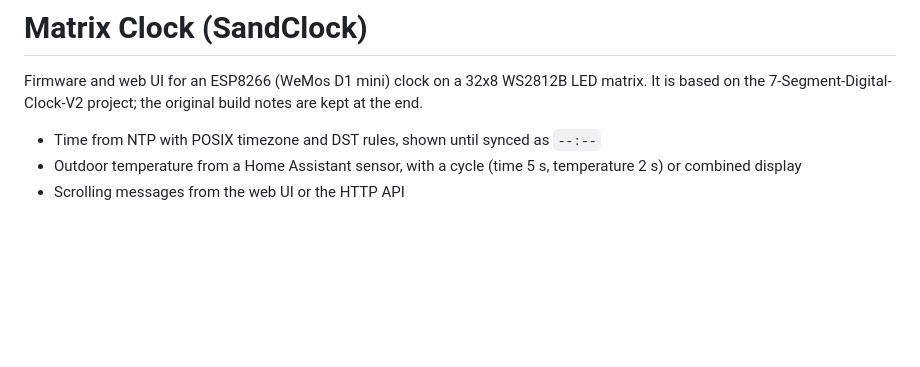
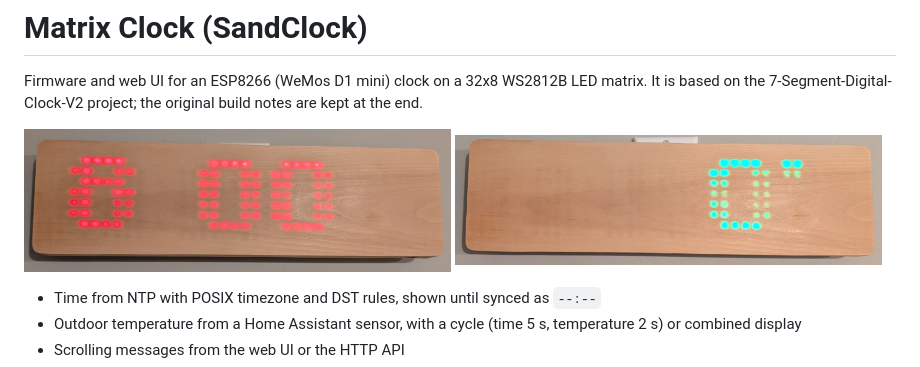
Before and after one commit to atomicsamurai/sandclock, a Markdown page: README.md, the part around the change. Rendered like a GitHub page; pictures changed too: docs/clock-temperature.jpg (added), docs/clock-time.jpg (added); blank space fills up the shorter version.

```diff
--- a/README.md
+++ b/README.md
@@ -1,6 +1,11 @@
 # Matrix Clock (SandClock)
 
 Firmware and web UI for an ESP8266 (WeMos D1 mini) clock on a 32x8 WS2812B LED matrix. It is based on the 7-Segment-Digital-Clock-V2 project; the original build notes are kept at the end.
+
+<p>
+  <img src="docs/clock-time.jpg" width="49%" alt="The clock showing 8:00 in red through a wood front panel">
+  <img src="docs/clock-temperature.jpg" width="49%" alt="The clock showing an outdoor temperature of 0 degrees in cyan">
+</p>
 
 - Time from NTP with POSIX timezone and DST rules, shown until synced as `--:--`
 - Outdoor temperature from a Home Assistant sensor, with a cycle (time 5 s, temperature 2 s) or combined display
```
Also changed, not shown: data/img/panel.jpg (added), 3 other files.
